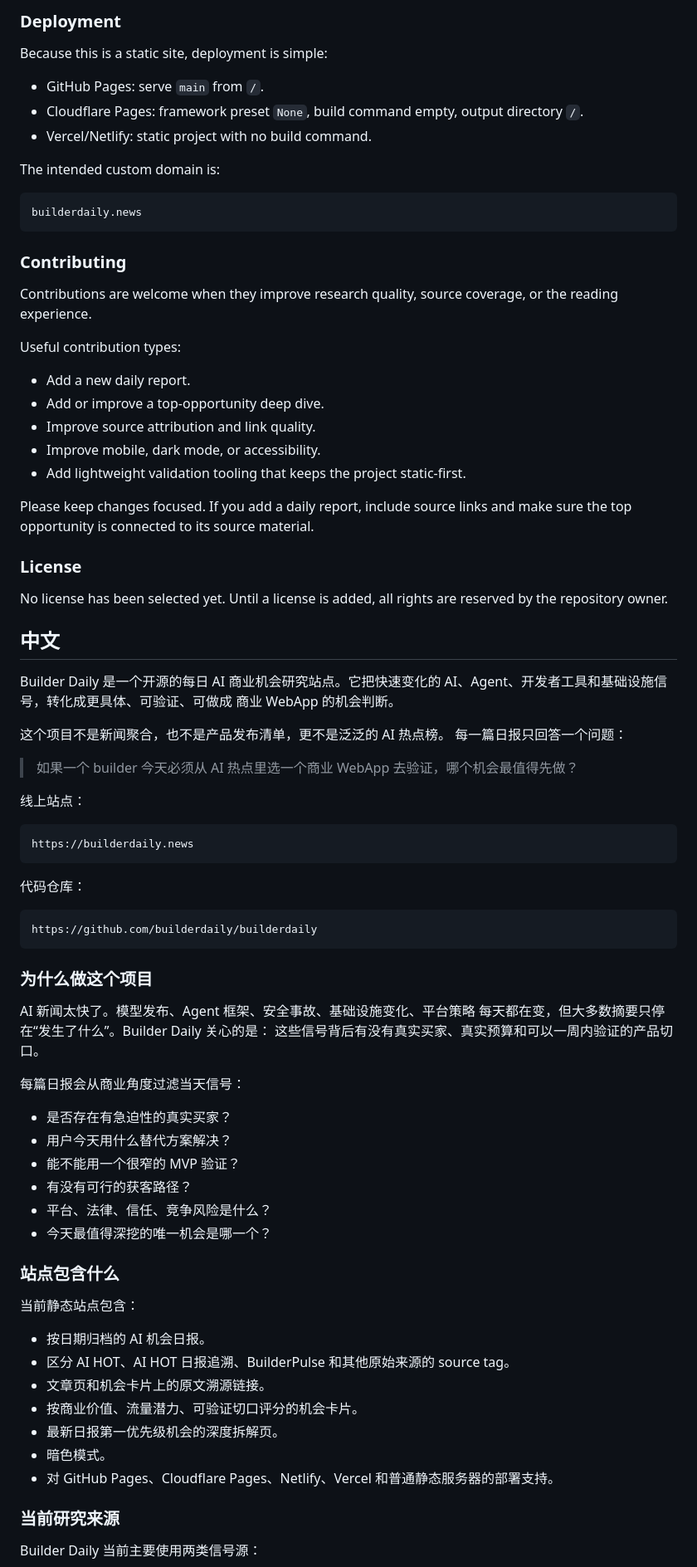
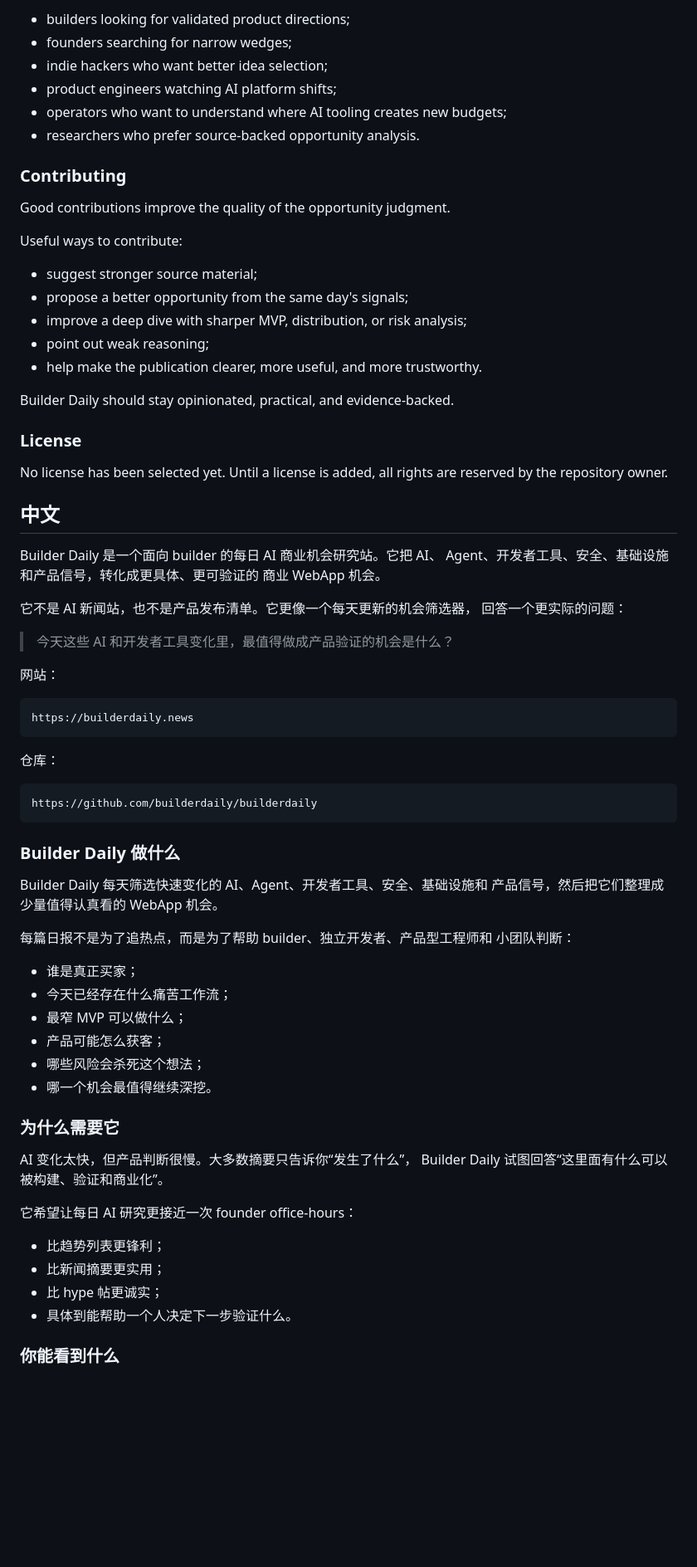
Before and after one commit to builderdaily/builderdaily, a Markdown page: README.md, the part around one of its changes. Shown at 83% size. GitHub-like rendering; blank space fills up the shorter version.

Commit message:
Refocus README on project introduction

````diff
--- a/README.md
+++ b/README.md
@@ -180,33 +83,23 @@ Preferred writing style:
-### Deployment
-
-Because this is a static site, deployment is simple:
-
-- GitHub Pages: serve `main` from `/`.
-- Cloudflare Pages: framework preset `None`, build command empty, output
-  directory `/`.
-- Vercel/Netlify: static project with no build command.
-
-The intended custom domain is:
-
-```text
-builderdaily.news
-```
+- builders looking for validated product directions;
+- founders searching for narrow wedges;
+- indie hackers who want better idea selection;
+- product engineers watching AI platform shifts;
+- operators who want to understand where AI tooling creates new budgets;
+- researchers who prefer source-backed opportunity analysis.
 
 ### Contributing
 
-Contributions are welcome when they improve research quality, source coverage,
-or the reading experience.
+Good contributions improve the quality of the opportunity judgment.
 
-Useful contribution types:
+Useful ways to contribute:
 
-- Add a new daily report.
-- Add or improve a top-opportunity deep dive.
-- Improve source attribution and link quality.
-- Improve mobile, dark mode, or accessibility.
-- Add lightweight validation tooling that keeps the project static-first.
+- suggest stronger source material;
+- propose a better opportunity from the same day's signals;
+- improve a deep dive with sharper MVP, distribution, or risk analysis;
+- point out weak reasoning;
+- help make the publication clearer, more useful, and more trustworthy.
 
-Please keep changes focused. If you add a daily report, include source links and
-make sure the top opportunity is connected to its source material.
+Builder Daily should stay opinionated, practical, and evidence-backed.
 
 ### License
 
@@ -215,55 +108,53 @@ reserved by the repository owner.
 
 ## 中文
 
-Builder Daily 是一个开源的每日 AI 商业机会研究站点。它把快速变化的
-AI、Agent、开发者工具和基础设施信号，转化成更具体、可验证、可做成
-商业 WebApp 的机会判断。
+Builder Daily 是一个面向 builder 的每日 AI 商业机会研究站。它把 AI、
+Agent、开发者工具、安全、基础设施和产品信号，转化成更具体、更可验证的
+商业 WebApp 机会。
 
-这个项目不是新闻聚合，也不是产品发布清单，更不是泛泛的 AI 热点榜。
-每一篇日报只回答一个问题：
+它不是 AI 新闻站，也不是产品发布清单。它更像一个每天更新的机会筛选器，
+回答一个更实际的问题：
 
-> 如果一个 builder 今天必须从 AI 热点里选一个商业 WebApp 去验证，哪个机会最值得先做？
+> 今天这些 AI 和开发者工具变化里，最值得做成产品验证的机会是什么？
 
-线上站点：
+网站：
 
 ```text
 https://builderdaily.news
 ```
 
-代码仓库：
+仓库：
 
 ```text
 https://github.com/builderdaily/builderdaily
 ```
 
-### 为什么做这个项目
+### Builder Daily 做什么
 
-AI 新闻太快了。模型发布、Agent 框架、安全事故、基础设施变化、平台策略
-每天都在变，但大多数摘要只停在“发生了什么”。Builder Daily 关心的是：
-这些信号背后有没有真实买家、真实预算和可以一周内验证的产品切口。
+Builder Daily 每天筛选快速变化的 AI、Agent、开发者工具、安全、基础设施和
+产品信号，然后把它们整理成少量值得认真看的 WebApp 机会。
 
-每篇日报会从商业角度过滤当天信号：
+每篇日报不是为了追热点，而是为了帮助 builder、独立开发者、产品型工程师和
+小团队判断：
 
-- 是否存在有急迫性的真实买家？
-- 用户今天用什么替代方案解决？
-- 能不能用一个很窄的 MVP 验证？
-- 有没有可行的获客路径？
-- 平台、法律、信任、竞争风险是什么？
-- 今天最值得深挖的唯一机会是哪一个？
+- 谁是真正买家；
+- 今天已经存在什么痛苦工作流；
+- 最窄 MVP 可以做什么；
+- 产品可能怎么获客；
+- 哪些风险会杀死这个想法；
+- 哪一个机会最值得继续深挖。
 
-### 站点包含什么
+### 为什么需要它
 
-当前静态站点包含：
+AI 变化太快，但产品判断很慢。大多数摘要只告诉你“发生了什么”，
+Builder Daily 试图回答“这里面有什么可以被构建、验证和商业化”。
 
-- 按日期归档的 AI 机会日报。
-- 区分 AI HOT、AI HOT 日报追溯、BuilderPulse 和其他原始来源的 source tag。
-- 文章页和机会卡片上的原文溯源链接。
-- 按商业价值、流量潜力、可验证切口评分的机会卡片。
-- 最新日报第一优先级机会的深度拆解页。
-- 暗色模式。
-- 对 GitHub Pages、Cloudflare Pages、Netlify、Vercel 和普通静态服务器的部署支持。
+它希望让每日 AI 研究更接近一次 founder office-hours：
 
-### 当前研究来源
+- 比趋势列表更锋利；
+- 比新闻摘要更实用；
+- 比 hype 帖更诚实；
+- 具体到能帮助一个人决定下一步验证什么。
 
-Builder Daily 当前主要使用两类信号源：
+### 你能看到什么
 
````
Also changed, not shown: other parts of README.md (+75 -271 lines).
